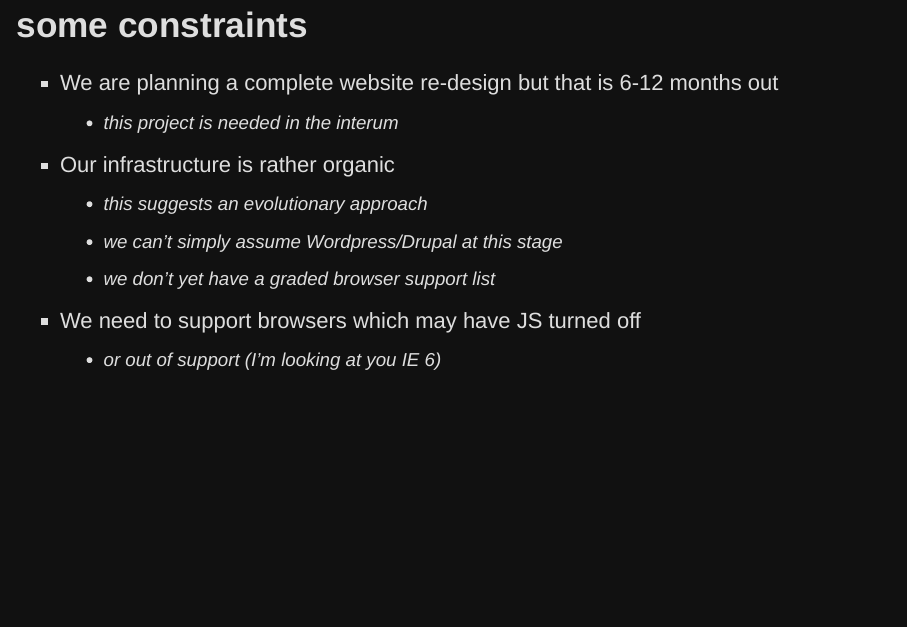
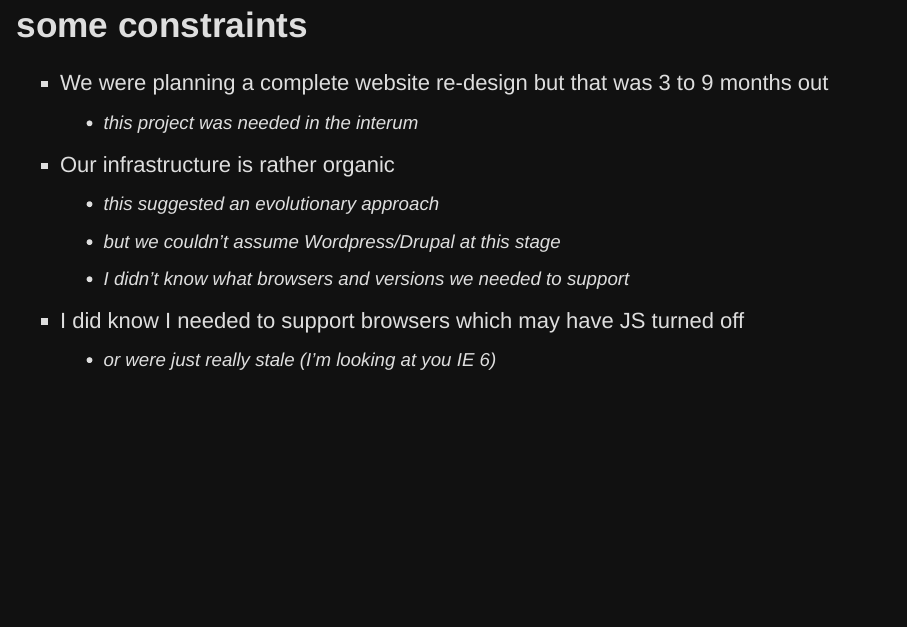
Before and after one commit to caltechlibrary/unified-search-box, an R Markdown document (presentation.Rmd): page 5 of 19. Rendered offline with R 4.5, knitr and Pandoc, with nearby package versions.

Commit message:
snapshot

```diff
--- a/presentation.Rmd
+++ b/presentation.Rmd
@@ -48,14 +48,14 @@ But not exactly suited to the current evolution of [library.caltech.edu](https:/
 
 # some constraints
 
-+ We are planning a complete website re-design but that is 6-12 months out
-    + this project is needed in the interum
++ We were planning a complete website re-design but that was 3 to 9 months out
+    + this project was needed in the interum
 + Our infrastructure is rather organic
-    + this suggests an evolutionary approach
-    + we can't simply assume Wordpress/Drupal at this stage
-    + we don't yet have a graded browser support list
-+ We need to support browsers which may have JS turned off
-    + or out of support (I'm looking at you IE 6)
+    + this suggested an evolutionary approach
+    + but we couldn't assume Wordpress/Drupal at this stage
+    + I didn't know what browsers and versions we needed to support
++ I did know I needed to support browsers which may have JS turned off
+    + or were just really stale (I'm looking at you IE 6)
 
 ---
 
```
Also changed, not shown: presentation.html.
